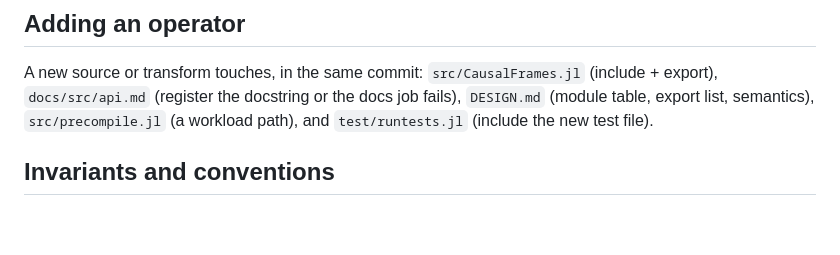
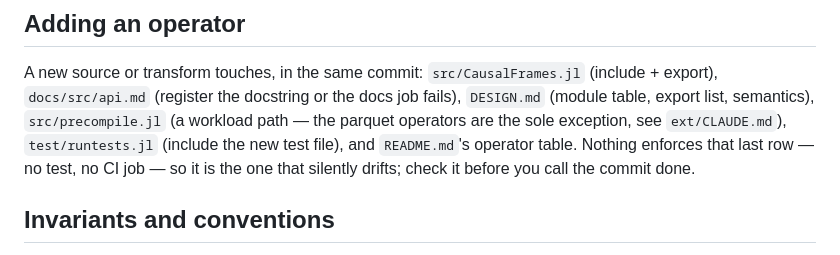
Before and after one commit to farrellm/CausalFrames.jl, a Markdown page: CLAUDE.md, the part around the change. GitHub-like rendering; blank space fills up the shorter version.

Commit message:
Add README to the operator checklist and backfill its table
The "Adding an operator" checklist named five files; every one of them
held. README.md's operator table was not on it, and had drifted: four of
the last five feature commits shipped without a row. `concatenate` and
`intervalize` appeared nowhere in the README at all.

Checked each target operator-by-operator. DESIGN.md, docs/src/api.md and
src/precompile.jl covered all of concatenate, merge, lag and intervalize;
only the README did not. The discipline works where it is written down,
which is the argument for writing this one down too.

Backfilled the four rows, ordered as in docs/src/api.md — the two sources
after emptyframe, intervalize with the summarization transforms, lag after
asofjoin. Semantics lines condensed from each operator's docstring. All 19
operator exports now appear in the table.

The checklist note is phrased around why the row drifts (nothing enforces
it — no test, no CI job) rather than listing the operators that were
missing, which would go stale immediately.

Also folds in the parquet precompile exception raised at the end of the PR
description: the root rule now carries it as a clause pointing at
ext/CLAUDE.md, so someone working in src/parquet.jl meets it where the
rule is stated.

Co-Authored-By: Claude Opus 5 <noreply@anthropic.com>
Claude-Session: https://claude.ai/code/session_01TMkakQRV4BY6rNF3K22iRF

```diff
--- a/CLAUDE.md
+++ b/CLAUDE.md
@@ -42,7 +42,11 @@ explicitly *not* design law.
 A new source or transform touches, in the same commit: `src/CausalFrames.jl`
 (include + export), `docs/src/api.md` (register the docstring or the docs job
 fails), `DESIGN.md` (module table, export list, semantics), `src/precompile.jl`
-(a workload path), and `test/runtests.jl` (include the new test file).
+(a workload path — the parquet operators are the sole exception, see
+`ext/CLAUDE.md`), `test/runtests.jl` (include the new test file), and
+`README.md`'s operator table. Nothing enforces that last row — no test, no CI
+job — so it is the one that silently drifts; check it before you call the
+commit done.
 
 ## Invariants and conventions
 
```
Also changed, not shown: README.md (+4 -0 lines).
